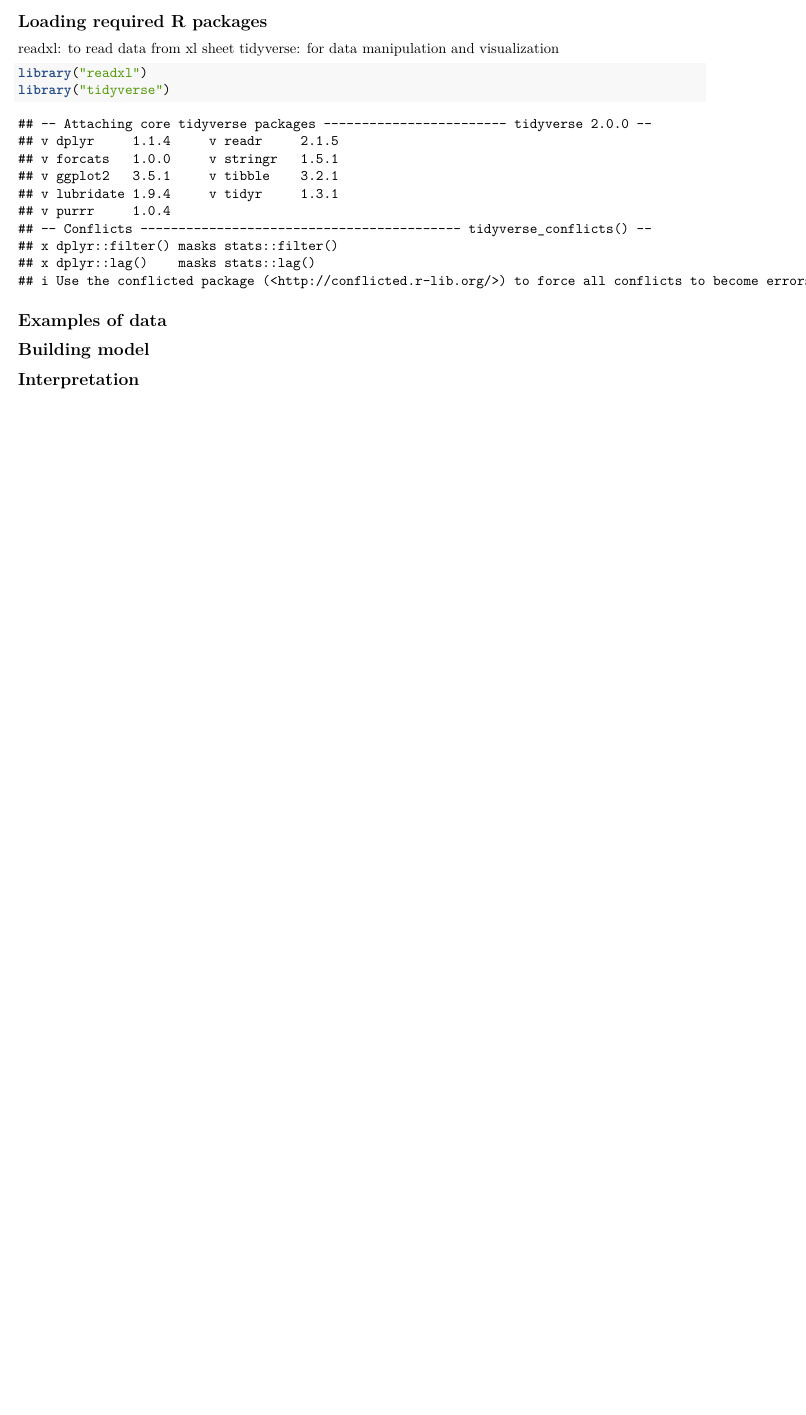
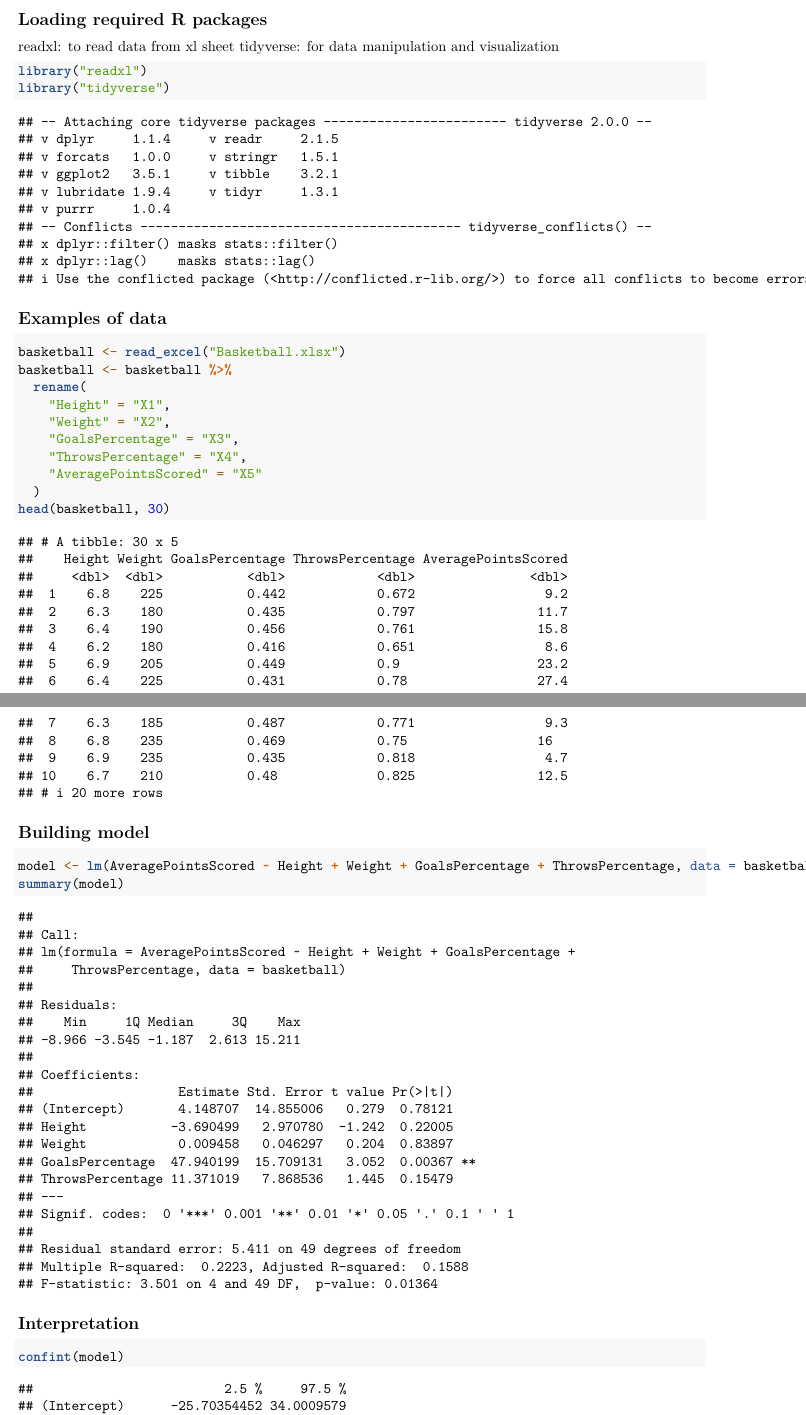
Before and after one commit to ariel42700/Team_Essay_2, an R Markdown document (Team_Essay_2.Rmd): part of the page before the commit and two parts of pages 1 and 2 of 2 after it, the two joined at a grey line, cut so that both start at the same text, the shorter picture padded with empty space. Rendered offline with R 4.5, knitr and Pandoc, then LaTeX, with nearby package versions.

Commit message:
generate model

````diff
--- a/Team_Essay_2.Rmd
+++ b/Team_Essay_2.Rmd
@@ -30,15 +30,32 @@ library("tidyverse")
 ```
 
 ## Examples of data
-
+```{r}
+basketball <- read_excel("Basketball.xlsx")
+basketball <- basketball %>%
+  rename(
+    "Height" = "X1",
+    "Weight" = "X2",
+    "GoalsPercentage" = "X3",
+    "ThrowsPercentage" = "X4",
+    "AveragePointsScored" = "X5"
+  )
+head(basketball, 30)
+```
 
 
 ## Building model
 
-
+```{r}
+model <- lm(AveragePointsScored ~ Height + Weight + GoalsPercentage + ThrowsPercentage, data = basketball)
+summary(model)
+```
 
 ## Interpretation
 
+```{r}
+confint(model)
+```
 
 
 ## Model accuracy assessment
````
Also changed, not shown: Basketball.xlsx (added).
